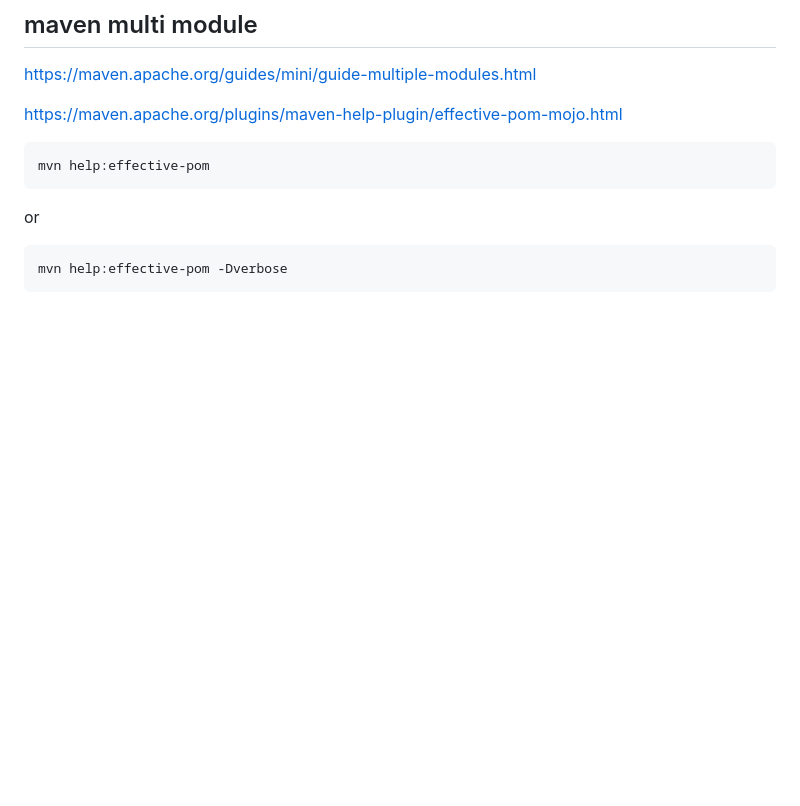
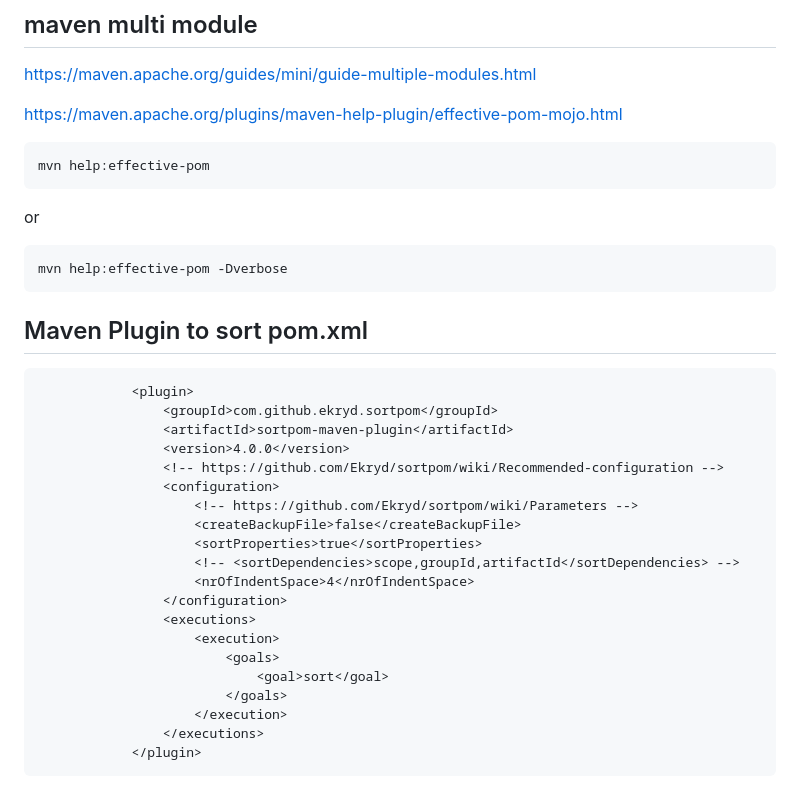
Before and after one commit to Josef-Friedrich/java-boilerplate, a Markdown page: README.md, the part around the change. Rendered like a GitHub page; blank space fills up the shorter version.

Commit message:
Add Maven Plugin to sort pom.xml
Added Maven plugin configuration for sorting pom.xml.

````diff
--- a/README.md
+++ b/README.md
@@ -445,3 +445,28 @@ or
 ```
 mvn help:effective-pom -Dverbose
 ```
+
+## Maven Plugin to sort pom.xml
+
+```xml
+            <plugin>
+                <groupId>com.github.ekryd.sortpom</groupId>
+                <artifactId>sortpom-maven-plugin</artifactId>
+                <version>4.0.0</version>
+                <!-- https://github.com/Ekryd/sortpom/wiki/Recommended-configuration -->
+                <configuration>
+                    <!-- https://github.com/Ekryd/sortpom/wiki/Parameters -->
+                    <createBackupFile>false</createBackupFile>
+                    <sortProperties>true</sortProperties>
+                    <!-- <sortDependencies>scope,groupId,artifactId</sortDependencies> -->
+                    <nrOfIndentSpace>4</nrOfIndentSpace>
+                </configuration>
+                <executions>
+                    <execution>
+                        <goals>
+                            <goal>sort</goal>
+                        </goals>
+                    </execution>
+                </executions>
+            </plugin>
+```
````
